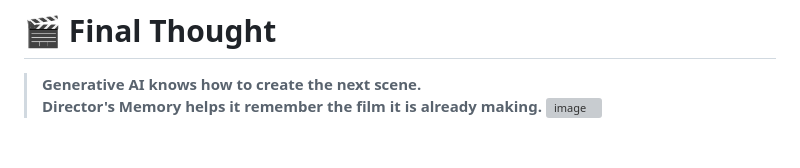
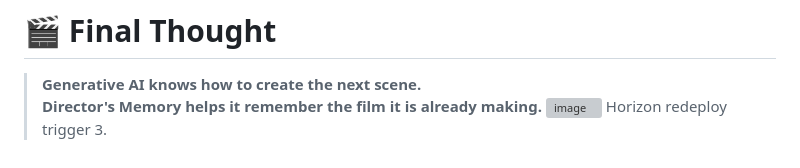
Before and after one commit to Zahraishag/directors-memory, a Markdown page: README.md, the part around the change. Drawn GitHub-style; grey boxes are pictures that could not be loaded.

```diff
--- a/README.md
+++ b/README.md
@@ -721,3 +721,5 @@ AI • Human-Centered Intelligent Systems • Education Technology
 > **Generative AI knows how to create the next scene.
 > Director's Memory helps it remember the film it is already making.**
 > <img width="1902" height="762" alt="image" src="https://github.com/user-attachments/assets/4396c966-efc4-4264-9c79-5785f5ec4c4c" />
+Horizon redeploy trigger 3.
+>
```
